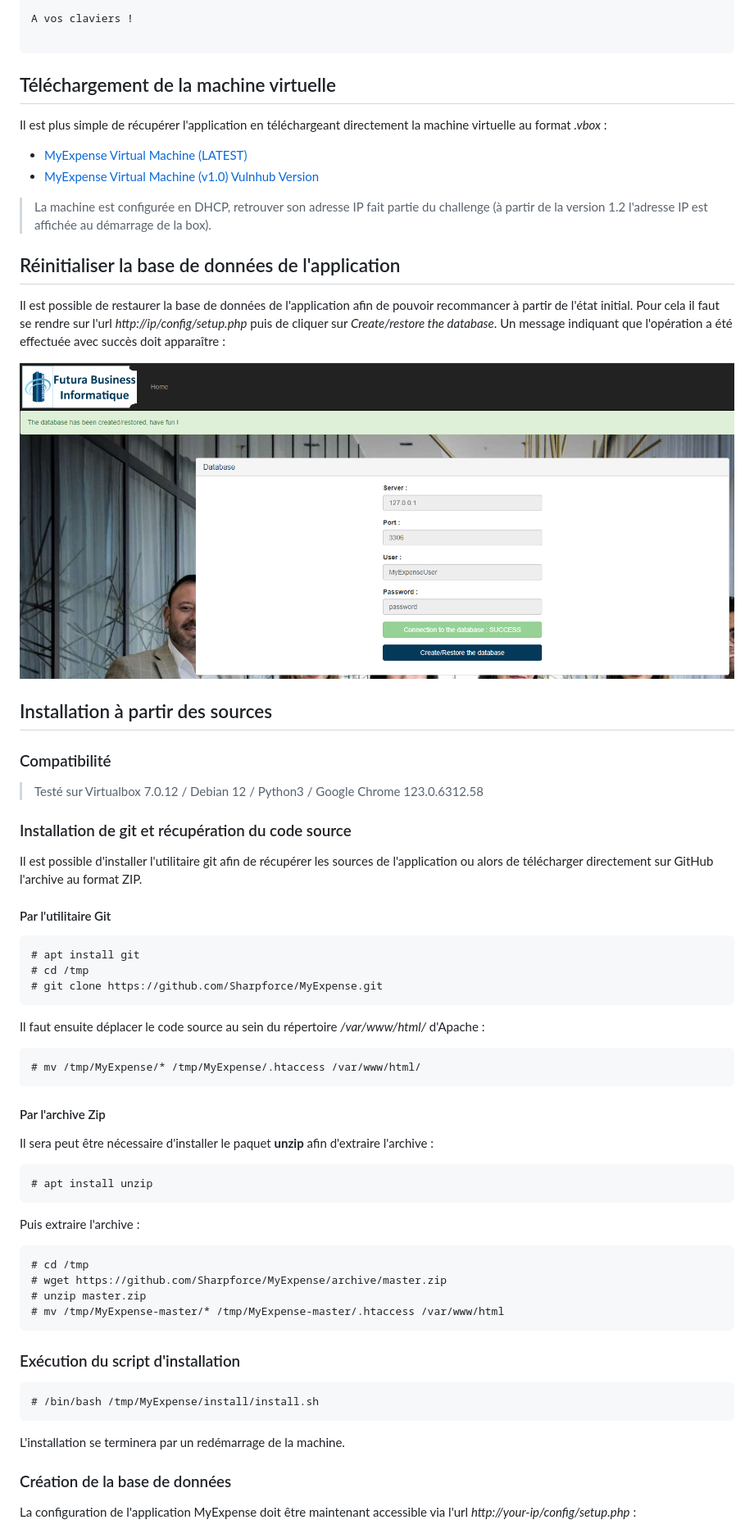
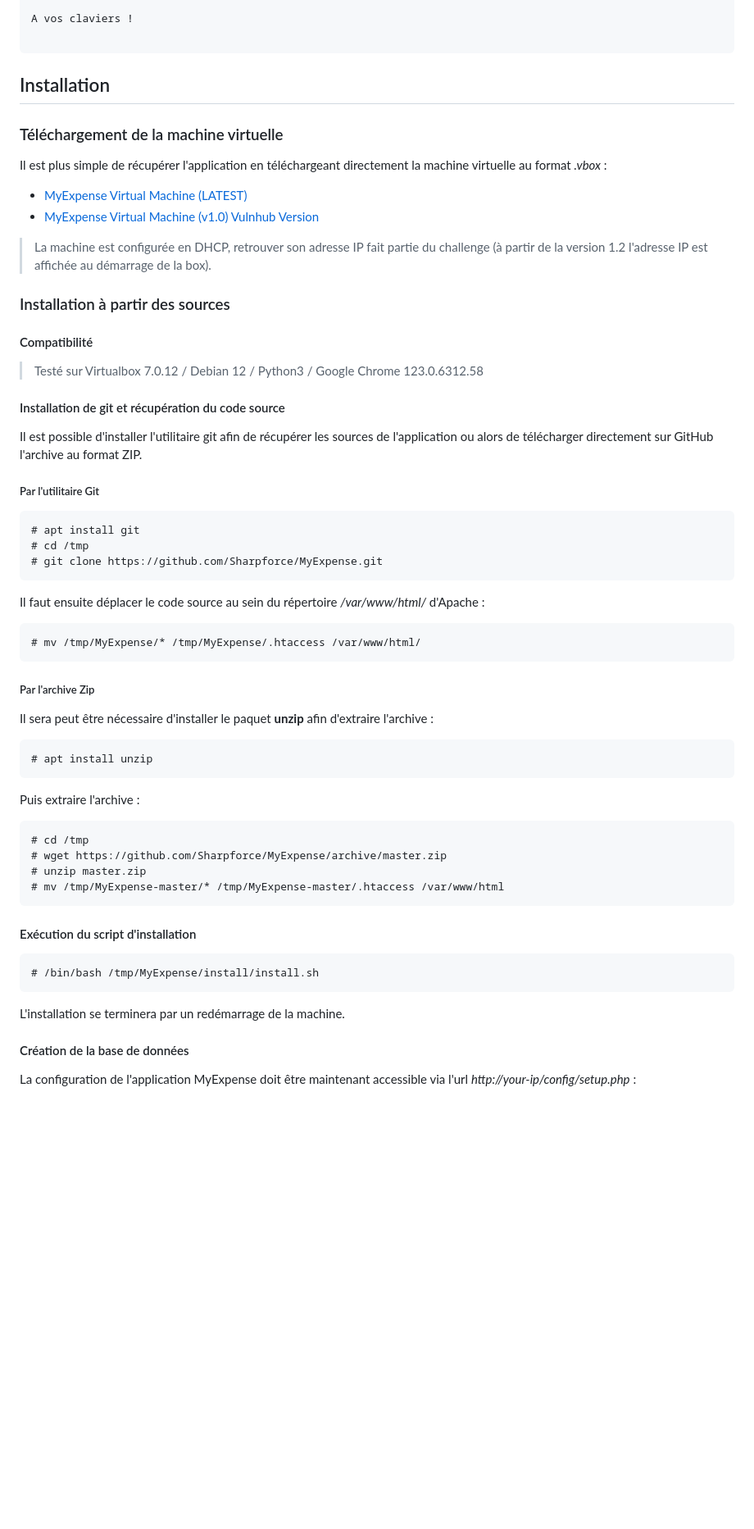
Before and after one commit to Sharpforce/MyExpense, a Markdown page: README.fr.md, the part around one of its changes. Shown at 82% size. Drawn GitHub-style; blank space fills up the shorter version.

Commit message:
update readme fr

````diff
--- a/README.fr.md
+++ b/README.fr.md
@@ -36,7 +36,10 @@ Une fois le challenge réussi, le flag sera affiché sur l'application en étant
 A vos claviers !
 
 ```
-## Téléchargement de la machine virtuelle
+
+## Installation
+
+### Téléchargement de la machine virtuelle
 
 Il est plus simple de récupérer l'application en téléchargeant directement la machine virtuelle au format _.vbox_ :
 - [MyExpense Virtual Machine (LATEST)](https://www.mediafire.com/file/fex3dyfbpjbbqtc/My_Expense_Vulnerable_Web_Application_-_1.2.ova/file)
@@ -44,20 +47,15 @@ Il est plus simple de récupérer l'application en téléchargeant directement l
 
 > La machine est configurée en DHCP, retrouver son adresse IP fait partie du challenge (à partir de la version 1.2 l'adresse IP est affichée au démarrage de la box).
 
-## Réinitialiser la base de données de l'application
-Il est possible de restaurer la base de données de l'application afin de pouvoir recommancer à partir de l'état initial. Pour cela il faut se rendre sur l'url _http://ip/config/setup.php_ puis de cliquer sur _Create/restore the database_. Un message indiquant que l'opération a été effectuée avec succès doit apparaître :
+### Installation à partir des sources
 
-![](https://github.com/Sharpforce/MyExpense/blob/master/img/4ae8ad29aadb188f855b952e1e21f588.png?raw=true)
-
-## Installation à partir des sources
-
-### Compatibilité
+#### Compatibilité
 > Testé sur Virtualbox 7.0.12 / Debian 12 / Python3 / Google Chrome 123.0.6312.58
 
-### Installation de git et récupération du code source
+#### Installation de git et récupération du code source
 Il est possible d'installer l'utilitaire git afin de récupérer les sources de l'application ou alors de télécharger directement sur GitHub l'archive au format ZIP.
 
-#### Par l'utilitaire Git
+##### Par l'utilitaire Git
 
 ```
 # apt install git
@@ -71,7 +69,7 @@ Il faut ensuite déplacer le code source au sein du répertoire */var/www/html/*
 # mv /tmp/MyExpense/* /tmp/MyExpense/.htaccess /var/www/html/
 ```
 
-#### Par l'archive Zip
+##### Par l'archive Zip
 Il sera peut être nécessaire d'installer le paquet **unzip** afin d'extraire l'archive :
 
 ```
@@ -87,7 +85,7 @@ Puis extraire l'archive :
 # mv /tmp/MyExpense-master/* /tmp/MyExpense-master/.htaccess /var/www/html
 ```
 
-### Exécution du script d'installation
+#### Exécution du script d'installation
 
 ```
 # /bin/bash /tmp/MyExpense/install/install.sh
@@ -95,7 +93,7 @@ Puis extraire l'archive :
 
 L'installation se terminera par un redémarrage de la machine.
 
-### Création de la base de données
+#### Création de la base de données
 La configuration de l'application MyExpense doit être maintenant accessible via l'url _http://your-ip/config/setup.php_ :
 
 ![](https://github.com/Sharpforce/MyExpense/blob/master/img/d2a99cee077535dc955e87a1d8f8727e.png?raw=true)
````
Also changed, not shown: other parts of README.fr.md (+6 -1 lines).
